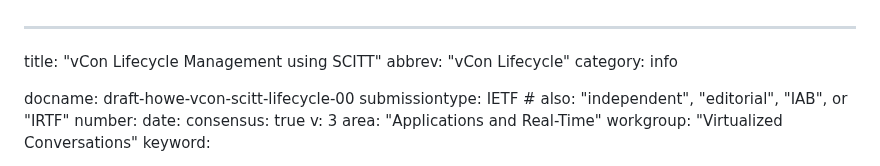
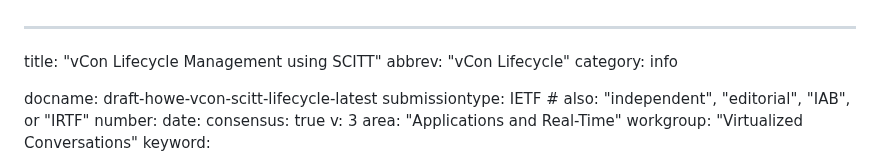
Before and after one commit to howethomas/vcon-howe-scitt-lifecycle, a Markdown page: draft-howe-vcon-scitt-lifecycle.md, the part around the change. Rendered like a GitHub page.

Commit message:
Update document name for vCon Lifecycle Management draft to latest version

```diff
--- a/draft-howe-vcon-scitt-lifecycle.md
+++ b/draft-howe-vcon-scitt-lifecycle.md
@@ -3,7 +3,7 @@ title: "vCon Lifecycle Management using SCITT"
 abbrev: "vCon Lifecycle"
 category: info
 
-docname: draft-howe-vcon-scitt-lifecycle-00
+docname: draft-howe-vcon-scitt-lifecycle-latest
 submissiontype: IETF  # also: "independent", "editorial", "IAB", or "IRTF"
 number:
 date:
```
